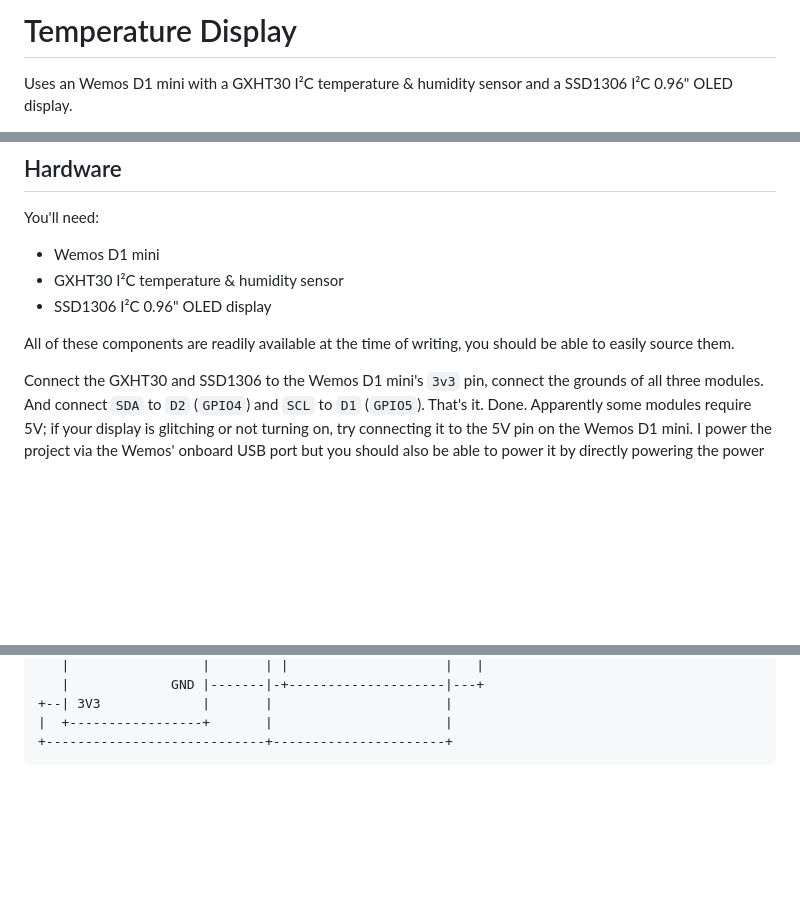
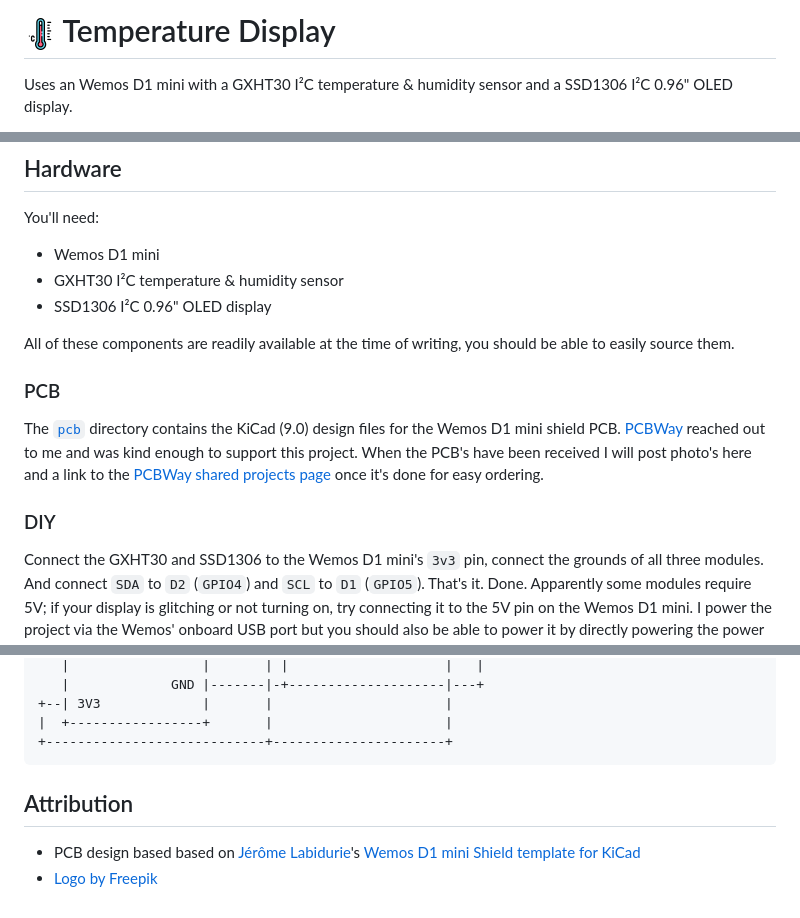
Before and after one commit to RobThree/TemperatureDisplay, a Markdown page: README.md, 3 parts joined by grey strips. GitHub-like rendering; pictures changed too: logo.png (added); blank space fills up the shorter version.

Commit message:
Added KiCad PCB design

````diff
--- a/README.md
+++ b/README.md
@@ -1,4 +1,4 @@
-# Temperature Display
+# ![Logo](logo.png) Temperature Display
 
 Uses an Wemos D1 mini with a GXHT30 I²C temperature & humidity sensor and a SSD1306 I²C 0.96" OLED display.
 
@@ -15,6 +15,12 @@ You'll need:
 * SSD1306 I²C 0.96" OLED display
 
 All of these components are readily available at the time of writing, you should be able to easily source them.
+
+### PCB
+
+The [`pcb`](/pcb/) directory contains the KiCad (9.0) design files for the Wemos D1 mini shield PCB. [PCBWay](https://www.pcbway.com/) reached out to me and was kind enough to support this project. When the PCB's have been received I will post photo's here and a link to the [PCBWay shared projects page](https://member.pcbway.com/specials/SharedProject) once it's done for easy ordering.
+
+### DIY
 
 Connect the GXHT30 and SSD1306 to the Wemos D1 mini's `3v3` pin, connect the grounds of all three modules. And connect `SDA` to `D2` (`GPIO4`) and `SCL` to `D1` (`GPIO5`). That's it. Done. Apparently some modules require 5V; if your display is glitching or not turning on, try connecting it to the 5V pin on the Wemos D1 mini. I power the project via the Wemos' onboard USB port but you should also be able to power it by directly powering the power pins.
 
@@ -39,3 +45,8 @@ Connect the GXHT30 and SSD1306 to the Wemos D1 mini's `3v3` pin, connect the gro
 |  +-----------------+       |                      |
 +----------------------------+----------------------+
 ```
+
+## Attribution
+
+* PCB design based based on [Jérôme Labidurie](https://github.com/jerome-labidurie)'s [Wemos D1 mini Shield template for KiCad](https://github.com/jerome-labidurie/d1_mini_kicad)
+* [Logo by Freepik](https://www.freepik.com/icon/thermometer_8052191)
````
Also changed, not shown: 6 other files.
